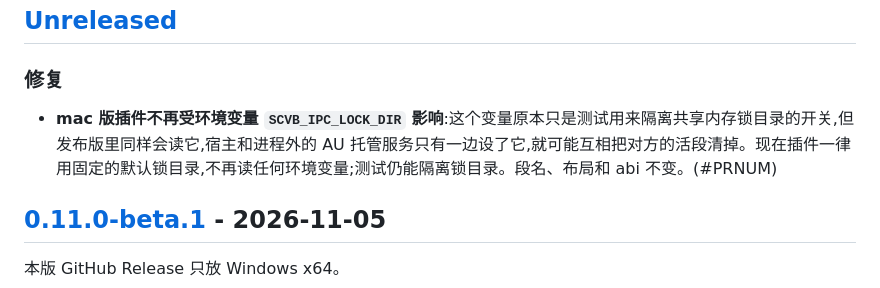
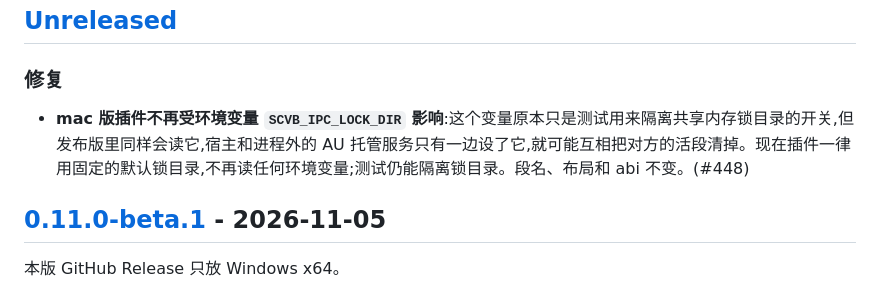
Before and after one commit to synchain-oss/scvb, a Markdown page: CHANGELOG.md, the part around the change. GitHub-like rendering.

Commit message:
docs(changelog): 补上 PR 号 #448
Signed-off-by: DLsnows <noreply@synchain.ca>

```diff
--- a/CHANGELOG.md
+++ b/CHANGELOG.md
@@ -10,7 +10,7 @@
 
 ### 修复
 
-- **mac 版插件不再受环境变量 `SCVB_IPC_LOCK_DIR` 影响**:这个变量原本只是测试用来隔离共享内存锁目录的开关,但发布版里同样会读它,宿主和进程外的 AU 托管服务只有一边设了它,就可能互相把对方的活段清掉。现在插件一律用固定的默认锁目录,不再读任何环境变量;测试仍能隔离锁目录。段名、布局和 abi 不变。(#PRNUM)
+- **mac 版插件不再受环境变量 `SCVB_IPC_LOCK_DIR` 影响**:这个变量原本只是测试用来隔离共享内存锁目录的开关,但发布版里同样会读它,宿主和进程外的 AU 托管服务只有一边设了它,就可能互相把对方的活段清掉。现在插件一律用固定的默认锁目录,不再读任何环境变量;测试仍能隔离锁目录。段名、布局和 abi 不变。(#448)
 
 ## [0.11.0-beta.1] - 2026-11-05
 
```
